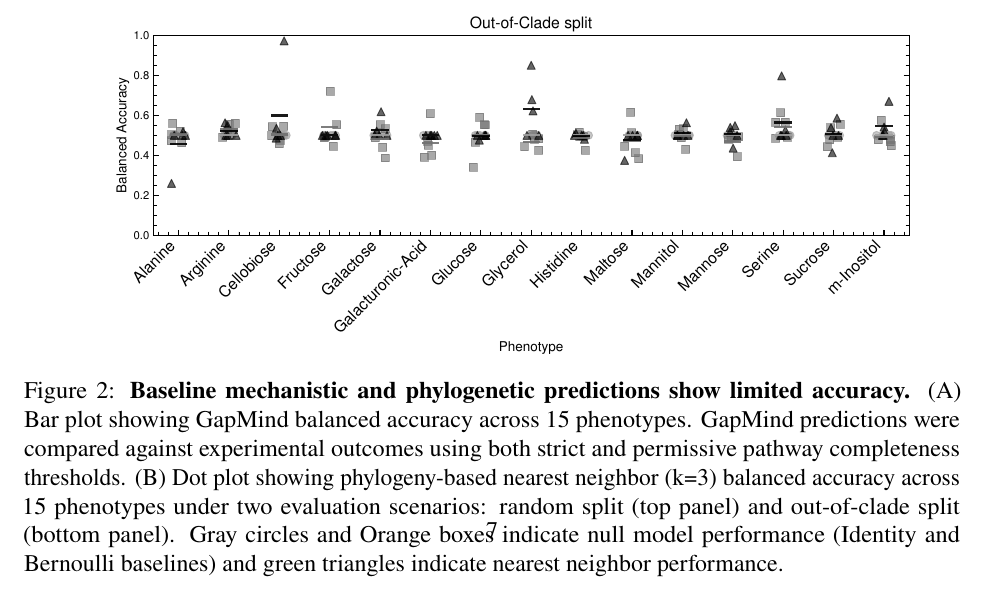
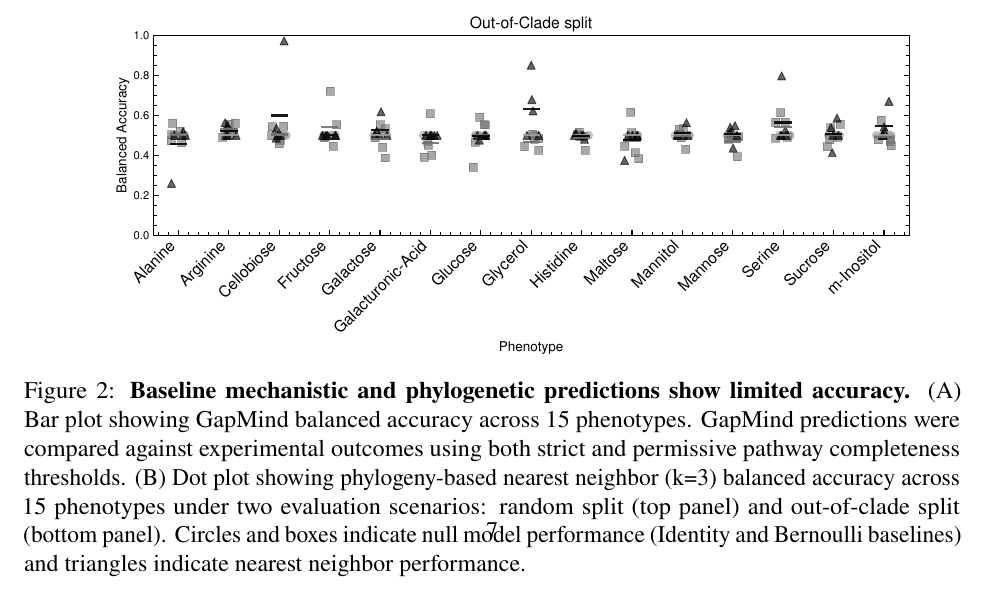
Before and after one commit to kbasecollaborations/trait-prediction-manuscript, a LaTeX paper (main.tex, which reads sections/results.tex): part of page 8 of 41, cut so that both start at the same text. Compiled offline with pdfLaTeX.

Commit message:
fix: update Figure 2 caption

```diff
--- a/sections/results.tex
+++ b/sections/results.tex
@@ -55,7 +55,7 @@ The limited performance of both baseline approaches, GapMind's incomplete mechan
 (A) Bar plot showing GapMind balanced accuracy across 15 phenotypes.
 GapMind predictions were compared against experimental outcomes using both strict and permissive pathway completeness thresholds.
 (B) Dot plot showing phylogeny-based nearest neighbor (k=3) balanced accuracy across 15 phenotypes under two evaluation scenarios: random split (top panel) and out-of-clade split (bottom panel).
-Gray circles and Orange boxes indicate null model performance (Identity and Bernoulli baselines) and green triangles indicate nearest neighbor performance.
+Circles and boxes indicate null model performance (Identity and Bernoulli baselines) and triangles indicate nearest neighbor performance.
 }\label{fig:baseline_predictions}
 \end{figure}
 
```
